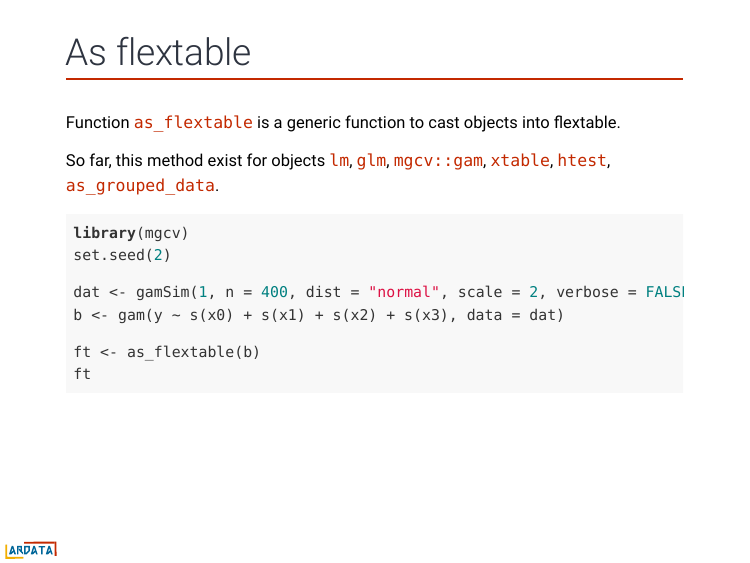
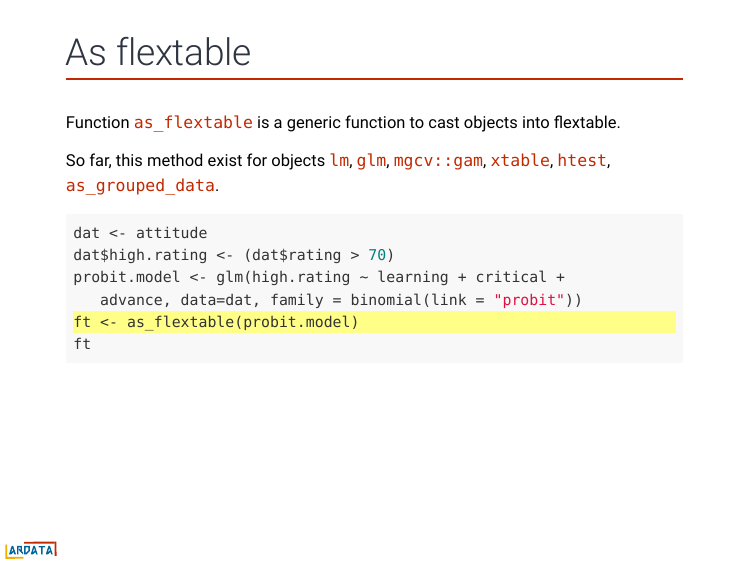
Before and after one commit to ardata-fr/flextable-whyr, an R Markdown document (index.Rmd): page 14 of 39. The pictures show the slides in the output file index.html that the author committed with the source; the slides are laid out offline by our stand-in for remark.js, each with all of its steps uncovered, in fonts that may differ from those the slides ask for, and without slide numbers, shadows or browser add-ons; a font, style sheet, LaTeX package, included part or bibliography that could not be used is replaced or left out.

Commit message:
gam to glm

````diff
--- a/index.Rmd
+++ b/index.Rmd
@@ -430,13 +429,11 @@ So far, this method exist for objects `lm`, `glm`, `mgcv::gam`, `xtable`, `htest
 
 
 ```{r message=FALSE}
-library(mgcv)
-set.seed(2)
-
-dat <- gamSim(1, n = 400, dist = "normal", scale = 2, verbose = FALSE)
-b <- gam(y ~ s(x0) + s(x1) + s(x2) + s(x3), data = dat)
-
-ft <- as_flextable(b)
+dat <- attitude
+dat$high.rating <- (dat$rating > 70)
+probit.model <- glm(high.rating ~ learning + critical +
+   advance, data=dat, family = binomial(link = "probit"))
+ft <- as_flextable(probit.model) #<<
 ft
 ```
 
````
Also changed, not shown: index.html, index.Rmd (5 more changed lines).
